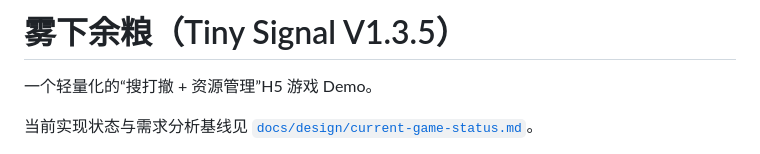
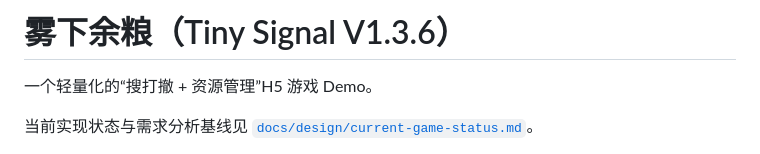
Before and after one commit to Junli-Huang/game_a_try, a Markdown page: README.md, the part around the change. Drawn GitHub-style.

```diff
--- a/README.md
+++ b/README.md
@@ -1,4 +1,4 @@
-# 雾下余粮（Tiny Signal V1.3.5）
+# 雾下余粮（Tiny Signal V1.3.6）
 
 一个轻量化的“搜打撤 + 资源管理”H5 游戏 Demo。
 
```
